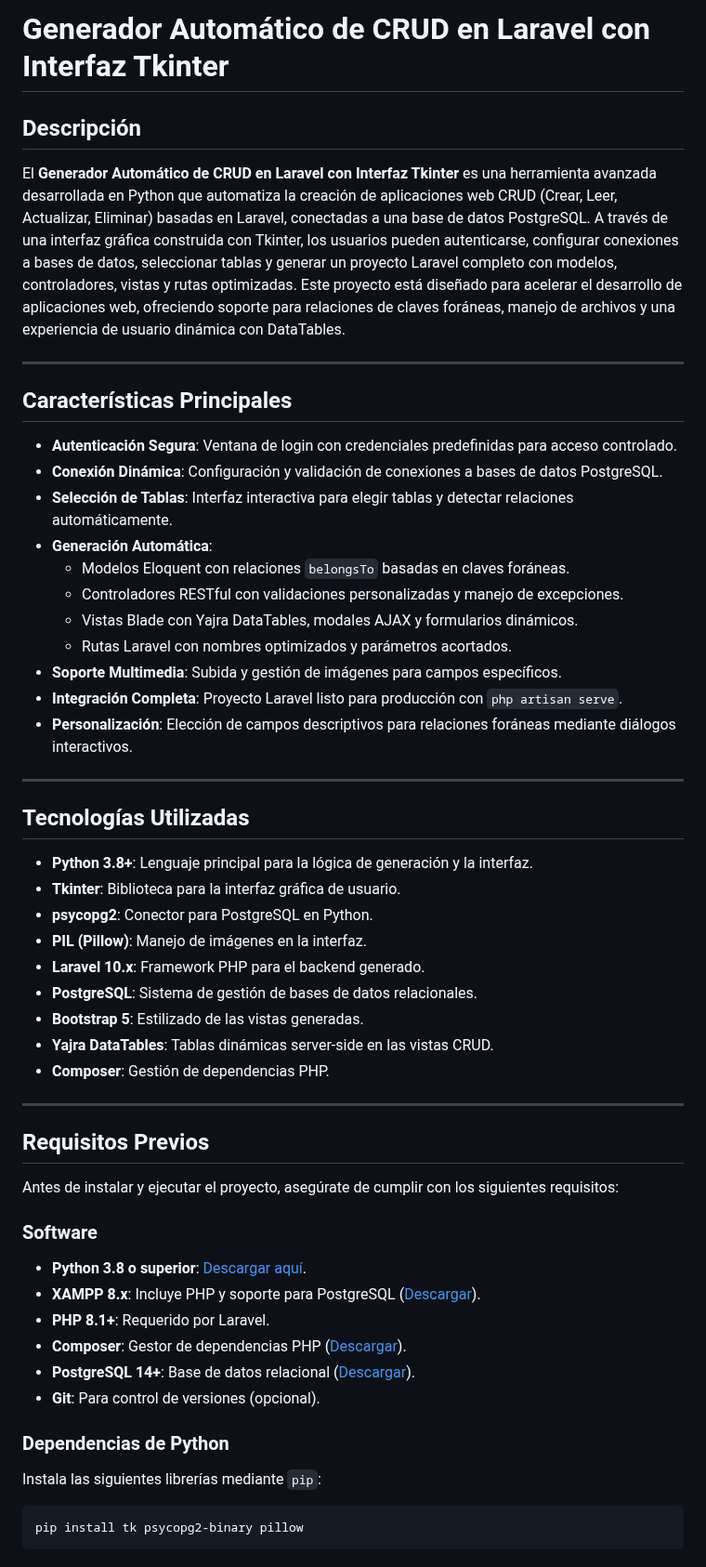
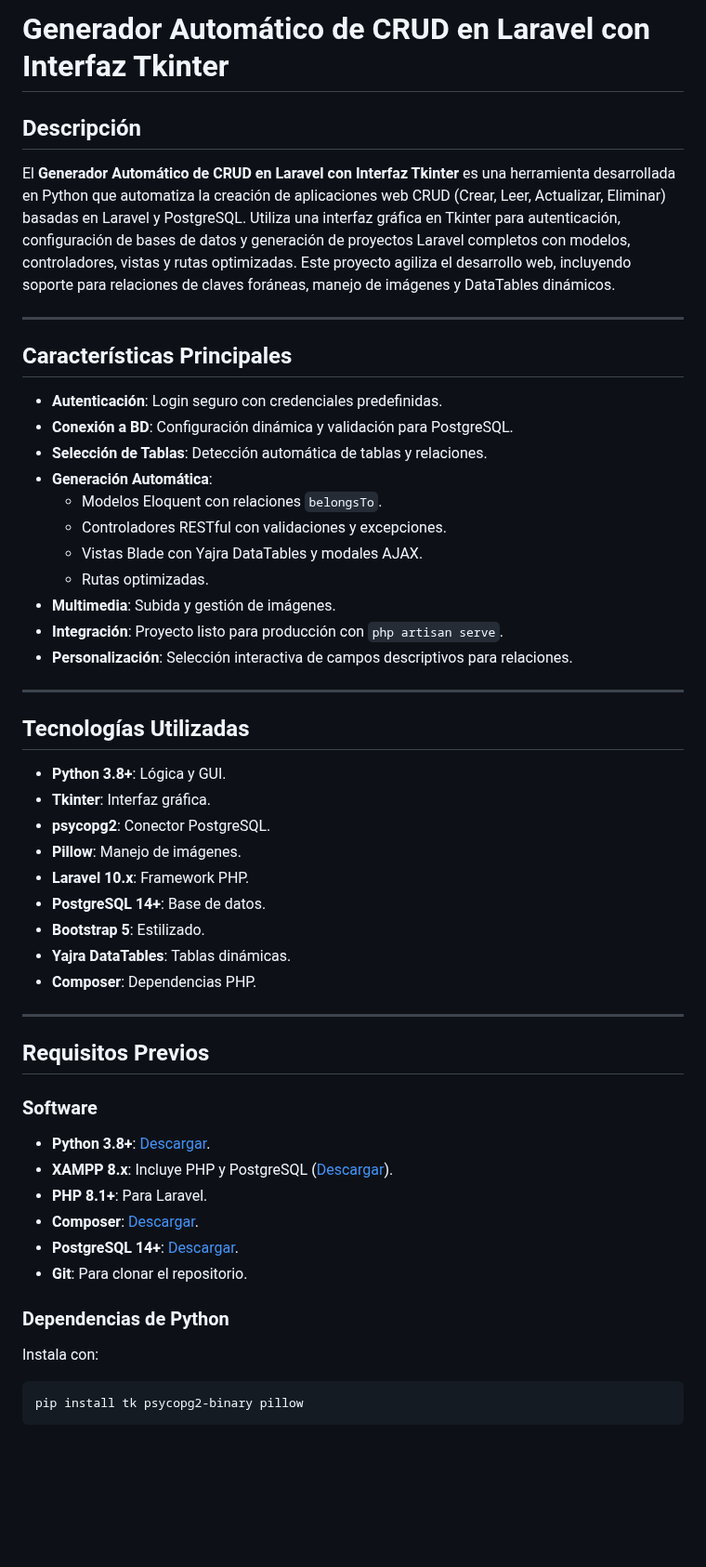
Before and after one commit to Joaco15045F/SHC131-Primer-Parcial, a Markdown page: README.md, the part around one of its changes. Shown at 93% size. Rendered like a GitHub page; blank space fills up the shorter version.

````diff
--- a/README.md
+++ b/README.md
@@ -1,53 +1,50 @@
 # Generador Automático de CRUD en Laravel con Interfaz Tkinter
 
-
 ## Descripción
-El **Generador Automático de CRUD en Laravel con Interfaz Tkinter** es una herramienta avanzada desarrollada en Python que automatiza la creación de aplicaciones web CRUD (Crear, Leer, Actualizar, Eliminar) basadas en Laravel, conectadas a una base de datos PostgreSQL. A través de una interfaz gráfica construida con Tkinter, los usuarios pueden autenticarse, configurar conexiones a bases de datos, seleccionar tablas y generar un proyecto Laravel completo con modelos, controladores, vistas y rutas optimizadas. Este proyecto está diseñado para acelerar el desarrollo de aplicaciones web, ofreciendo soporte para relaciones de claves foráneas, manejo de archivos y una experiencia de usuario dinámica con DataTables.
-
+El **Generador Automático de CRUD en Laravel con Interfaz Tkinter** es una herramienta desarrollada en Python que automatiza la creación de aplicaciones web CRUD (Crear, Leer, Actualizar, Eliminar) basadas en Laravel y PostgreSQL. Utiliza una interfaz gráfica en Tkinter para autenticación, configuración de bases de datos y generación de proyectos Laravel completos con modelos, controladores, vistas y rutas optimizadas. Este proyecto agiliza el desarrollo web, incluyendo soporte para relaciones de claves foráneas, manejo de imágenes y DataTables dinámicos.
 
 ---
 
 ## Características Principales
-- **Autenticación Segura**: Ventana de login con credenciales predefinidas para acceso controlado.
-- **Conexión Dinámica**: Configuración y validación de conexiones a bases de datos PostgreSQL.
-- **Selección de Tablas**: Interfaz interactiva para elegir tablas y detectar relaciones automáticamente.
+- **Autenticación**: Login seguro con credenciales predefinidas.
+- **Conexión a BD**: Configuración dinámica y validación para PostgreSQL.
+- **Selección de Tablas**: Detección automática de tablas y relaciones.
 - **Generación Automática**:
-  - Modelos Eloquent con relaciones `belongsTo` basadas en claves foráneas.
-  - Controladores RESTful con validaciones personalizadas y manejo de excepciones.
-  - Vistas Blade con Yajra DataTables, modales AJAX y formularios dinámicos.
-  - Rutas Laravel con nombres optimizados y parámetros acortados.
-- **Soporte Multimedia**: Subida y gestión de imágenes para campos específicos.
-- **Integración Completa**: Proyecto Laravel listo para producción con `php artisan serve`.
-- **Personalización**: Elección de campos descriptivos para relaciones foráneas mediante diálogos interactivos.
+  - Modelos Eloquent con relaciones `belongsTo`.
+  - Controladores RESTful con validaciones y excepciones.
+  - Vistas Blade con Yajra DataTables y modales AJAX.
+  - Rutas optimizadas.
+- **Multimedia**: Subida y gestión de imágenes.
+- **Integración**: Proyecto listo para producción con `php artisan serve`.
+- **Personalización**: Selección interactiva de campos descriptivos para relaciones.
 
 ---
 
 ## Tecnologías Utilizadas
-- **Python 3.8+**: Lenguaje principal para la lógica de generación y la interfaz.
-- **Tkinter**: Biblioteca para la interfaz gráfica de usuario.
-- **psycopg2**: Conector para PostgreSQL en Python.
-- **PIL (Pillow)**: Manejo de imágenes en la interfaz.
-- **Laravel 10.x**: Framework PHP para el backend generado.
-- **PostgreSQL**: Sistema de gestión de bases de datos relacionales.
-- **Bootstrap 5**: Estilizado de las vistas generadas.
-- **Yajra DataTables**: Tablas dinámicas server-side en las vistas CRUD.
-- **Composer**: Gestión de dependencias PHP.
+- **Python 3.8+**: Lógica y GUI.
+- **Tkinter**: Interfaz gráfica.
+- **psycopg2**: Conector PostgreSQL.
+- **Pillow**: Manejo de imágenes.
+- **Laravel 10.x**: Framework PHP.
+- **PostgreSQL 14+**: Base de datos.
+- **Bootstrap 5**: Estilizado.
+- **Yajra DataTables**: Tablas dinámicas.
+- **Composer**: Dependencias PHP.
 
 ---
 
 ## Requisitos Previos
-Antes de instalar y ejecutar el proyecto, asegúrate de cumplir con los siguientes requisitos:
 
 ### Software
-- **Python 3.8 o superior**: [Descargar aquí](https://www.python.org/downloads/).
-- **XAMPP 8.x**: Incluye PHP y soporte para PostgreSQL ([Descargar](https://www.apachefriends.org/es/index.html)).
-- **PHP 8.1+**: Requerido por Laravel.
-- **Composer**: Gestor de dependencias PHP ([Descargar](https://getcomposer.org/)).
-- **PostgreSQL 14+**: Base de datos relacional ([Descargar](https://www.postgresql.org/download/)).
-- **Git**: Para control de versiones (opcional).
+- **Python 3.8+**: [Descargar](https://www.python.org/downloads/).
+- **XAMPP 8.x**: Incluye PHP y PostgreSQL ([Descargar](https://www.apachefriends.org/es/index.html)).
+- **PHP 8.1+**: Para Laravel.
+- **Composer**: [Descargar](https://getcomposer.org/).
+- **PostgreSQL 14+**: [Descargar](https://www.postgresql.org/download/).
+- **Git**: Para clonar el repositorio.
 
 ### Dependencias de Python
-Instala las siguientes librerías mediante `pip`:
+Instala con:
 ```bash
 pip install tk psycopg2-binary pillow
 ```
````
Also changed, not shown: other parts of README.md (+174 -184 lines).
